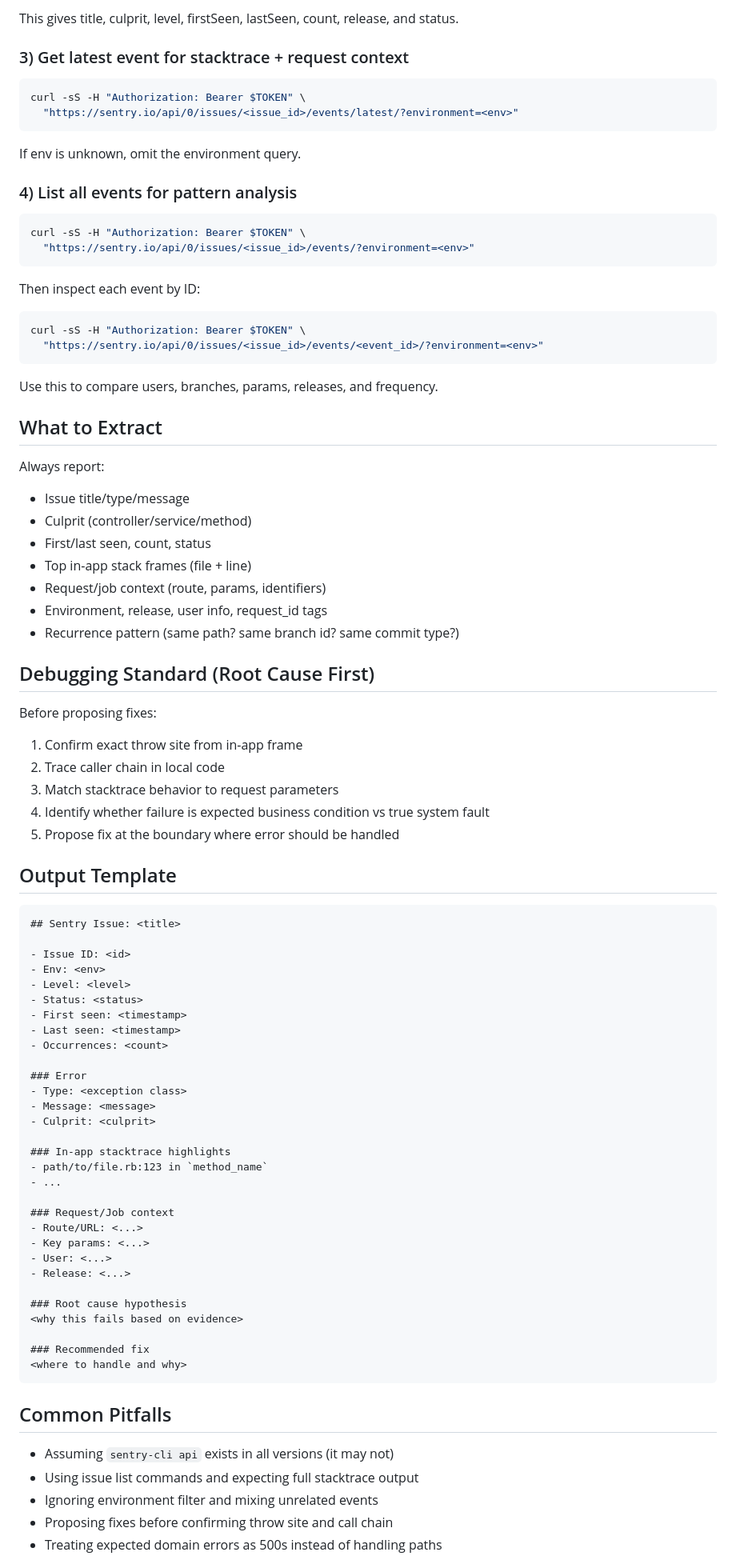
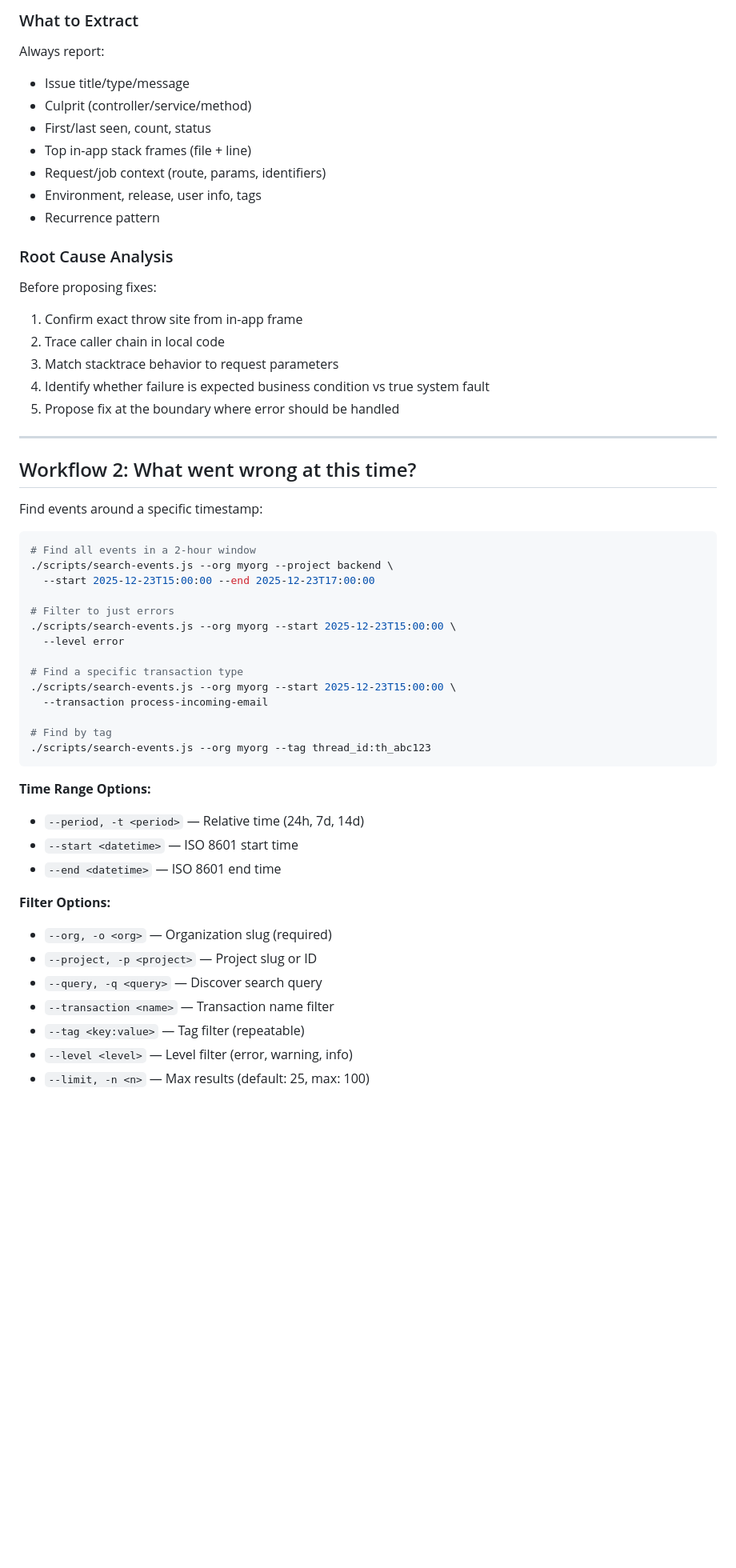
Before and after one commit to buildrtech/dotagents, a Markdown page: skills/sentry-issue/SKILL.md, the part around one of its changes. Shown at 80% size. GitHub-like rendering; blank space fills up the shorter version.

````diff
--- a/skills/sentry-issue/SKILL.md
+++ b/skills/sentry-issue/SKILL.md
@@ -66,31 +57,4 @@ curl -sS -H "Authorization: Bearer $TOKEN" \
-This gives title, culprit, level, firstSeen, lastSeen, count, release, and status.
-
-### 3) Get latest event for stacktrace + request context
-
-```bash
-curl -sS -H "Authorization: Bearer $TOKEN" \
-  "https://sentry.io/api/0/issues/<issue_id>/events/latest/?environment=<env>"
-```
-
-If env is unknown, omit the environment query.
-
-### 4) List all events for pattern analysis
-
-```bash
-curl -sS -H "Authorization: Bearer $TOKEN" \
-  "https://sentry.io/api/0/issues/<issue_id>/events/?environment=<env>"
-```
-
-Then inspect each event by ID:
-
-```bash
-curl -sS -H "Authorization: Bearer $TOKEN" \
-  "https://sentry.io/api/0/issues/<issue_id>/events/<event_id>/?environment=<env>"
-```
-
-Use this to compare users, branches, params, releases, and frequency.
-
-## What to Extract
+### What to Extract
 
 Always report:
 - Issue title/type/message
@@ -98,10 +62,10 @@ Always report:
 - First/last seen, count, status
 - Top in-app stack frames (file + line)
 - Request/job context (route, params, identifiers)
-- Environment, release, user info, request_id tags
-- Recurrence pattern (same path? same branch id? same commit type?)
+- Environment, release, user info, tags
+- Recurrence pattern
 
-## Debugging Standard (Root Cause First)
+### Root Cause Analysis
 
 Before proposing fixes:
 1. Confirm exact throw site from in-app frame
@@ -110,46 +74,40 @@ Before proposing fixes:
 4. Identify whether failure is expected business condition vs true system fault
 5. Propose fix at the boundary where error should be handled
 
-## Output Template
+---
 
-```markdown
-## Sentry Issue: <title>
+## Workflow 2: What went wrong at this time?
 
-- Issue ID: <id>
-- Env: <env>
-- Level: <level>
-- Status: <status>
-- First seen: <timestamp>
-- Last seen: <timestamp>
-- Occurrences: <count>
+Find events around a specific timestamp:
 
-### Error
-- Type: <exception class>
-- Message: <message>
-- Culprit: <culprit>
+```bash
+# Find all events in a 2-hour window
+./scripts/search-events.js --org myorg --project backend \
+  --start 2025-12-23T15:00:00 --end 2025-12-23T17:00:00
 
-### In-app stacktrace highlights
-- path/to/file.rb:123 in `method_name`
-- ...
+# Filter to just errors
+./scripts/search-events.js --org myorg --start 2025-12-23T15:00:00 \
+  --level error
 
-### Request/Job context
-- Route/URL: <...>
-- Key params: <...>
-- User: <...>
-- Release: <...>
+# Find a specific transaction type
+./scripts/search-events.js --org myorg --start 2025-12-23T15:00:00 \
+  --transaction process-incoming-email
 
-### Root cause hypothesis
-<why this fails based on evidence>
-
-### Recommended fix
-<where to handle and why>
+# Find by tag
+./scripts/search-events.js --org myorg --tag thread_id:th_abc123
 ```
 
-## Common Pitfalls
+**Time Range Options:**
+- `--period, -t <period>` — Relative time (24h, 7d, 14d)
+- `--start <datetime>` — ISO 8601 start time
+- `--end <datetime>` — ISO 8601 end time
 
-- Assuming `sentry-cli api` exists in all versions (it may not)
-- Using issue list commands and expecting full stacktrace output
-- Ignoring environment filter and mixing unrelated events
-- Proposing fixes before confirming throw site and call chain
-- Treating expected domain errors as 500s instead of handling paths
+**Filter Options:**
+- `--org, -o <org>` — Organization slug (required)
+- `--project, -p <project>` — Project slug or ID
+- `--query, -q <query>` — Discover search query
+- `--transaction <name>` — Transaction name filter
+- `--tag <key:value>` — Tag filter (repeatable)
+- `--level <level>` — Level filter (error, warning, info)
+- `--limit, -n <n>` — Max results (default: 25, max: 100)
 
````
Also changed, not shown: other parts of skills/sentry-issue/SKILL.md (+89 -51 lines).
